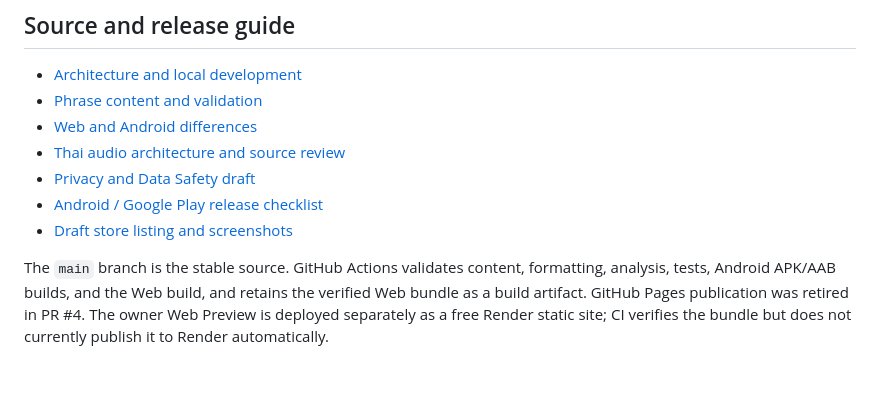
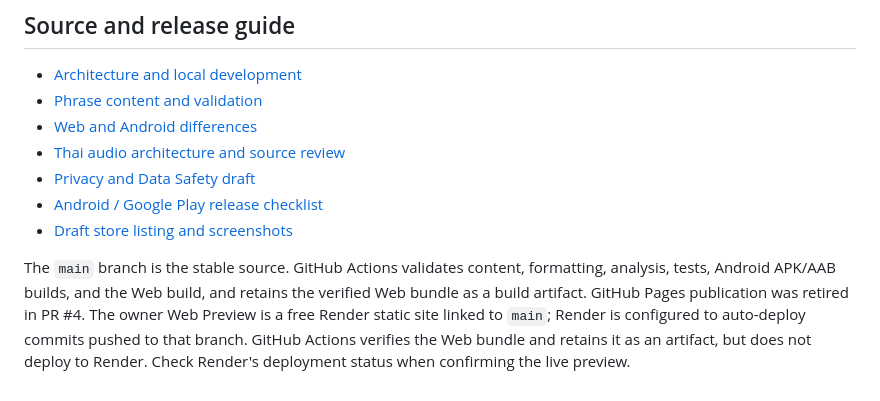
Before and after one commit to sharedbyatt-maker/thai-for-myanmar, a Markdown page: README.md, the part around the change. Rendered like a GitHub page.

Commit message:
docs: clarify Render deployment and audio source gates

```diff
--- a/README.md
+++ b/README.md
@@ -47,4 +47,4 @@ Ads are off unless `ENABLE_ADS=true` is passed at build time. A debug build uses
 - [Android / Google Play release checklist](docs/ANDROID_RELEASE.md)
 - [Draft store listing and screenshots](docs/STORE_LISTING.md)
 
-The `main` branch is the stable source. GitHub Actions validates content, formatting, analysis, tests, Android APK/AAB builds, and the Web build, and retains the verified Web bundle as a build artifact. GitHub Pages publication was retired in PR #4. The owner Web Preview is deployed separately as a free Render static site; CI verifies the bundle but does not currently publish it to Render automatically.
+The `main` branch is the stable source. GitHub Actions validates content, formatting, analysis, tests, Android APK/AAB builds, and the Web build, and retains the verified Web bundle as a build artifact. GitHub Pages publication was retired in PR #4. The owner Web Preview is a free Render static site linked to `main`; Render is configured to auto-deploy commits pushed to that branch. GitHub Actions verifies the Web bundle and retains it as an artifact, but does not deploy to Render. Check Render's deployment status when confirming the live preview.
```
Also changed, not shown: docs/ARCHITECTURE.md (+1 -1 lines), docs/AUDIO_ARCHITECTURE.md (+4 -1 lines).
